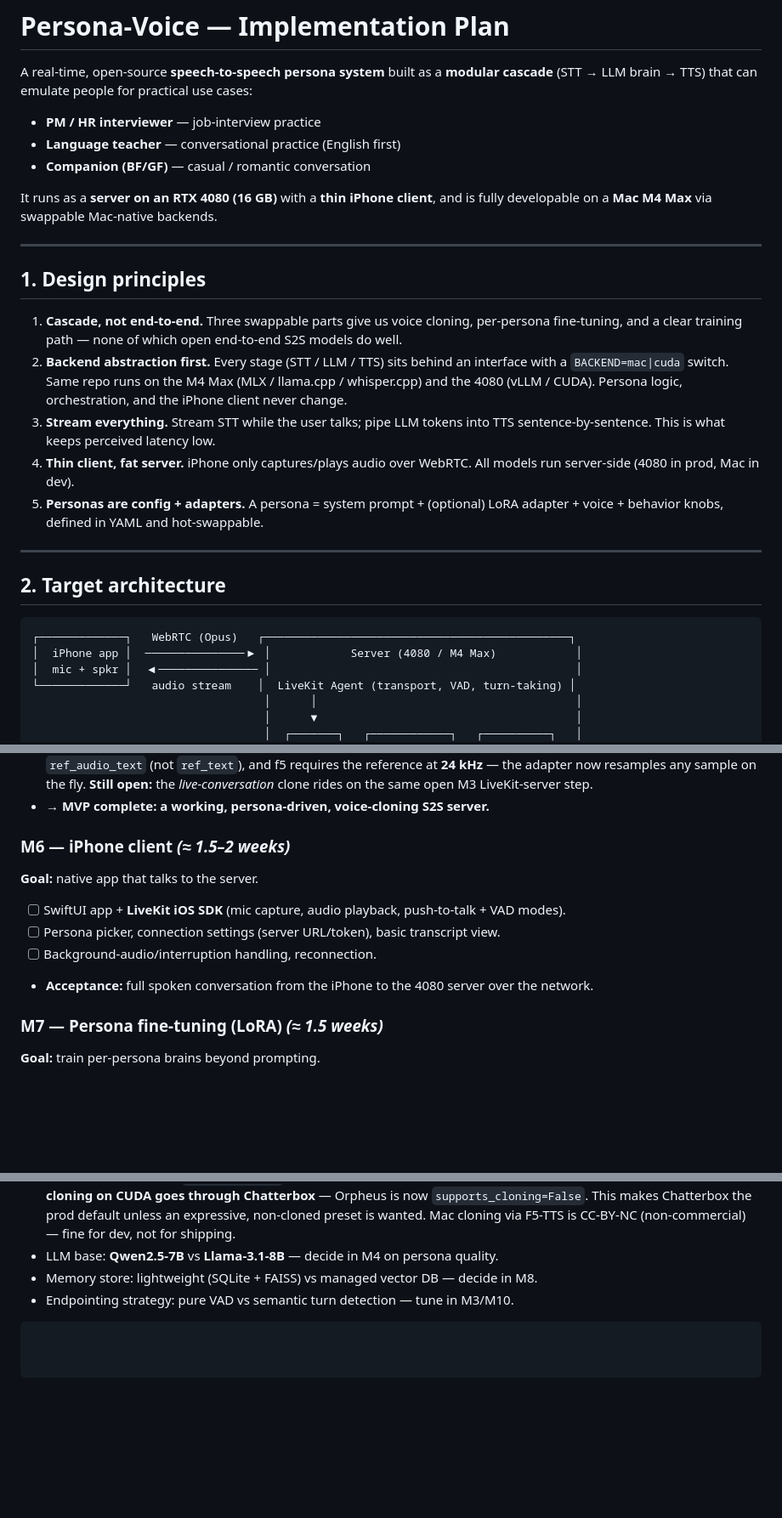
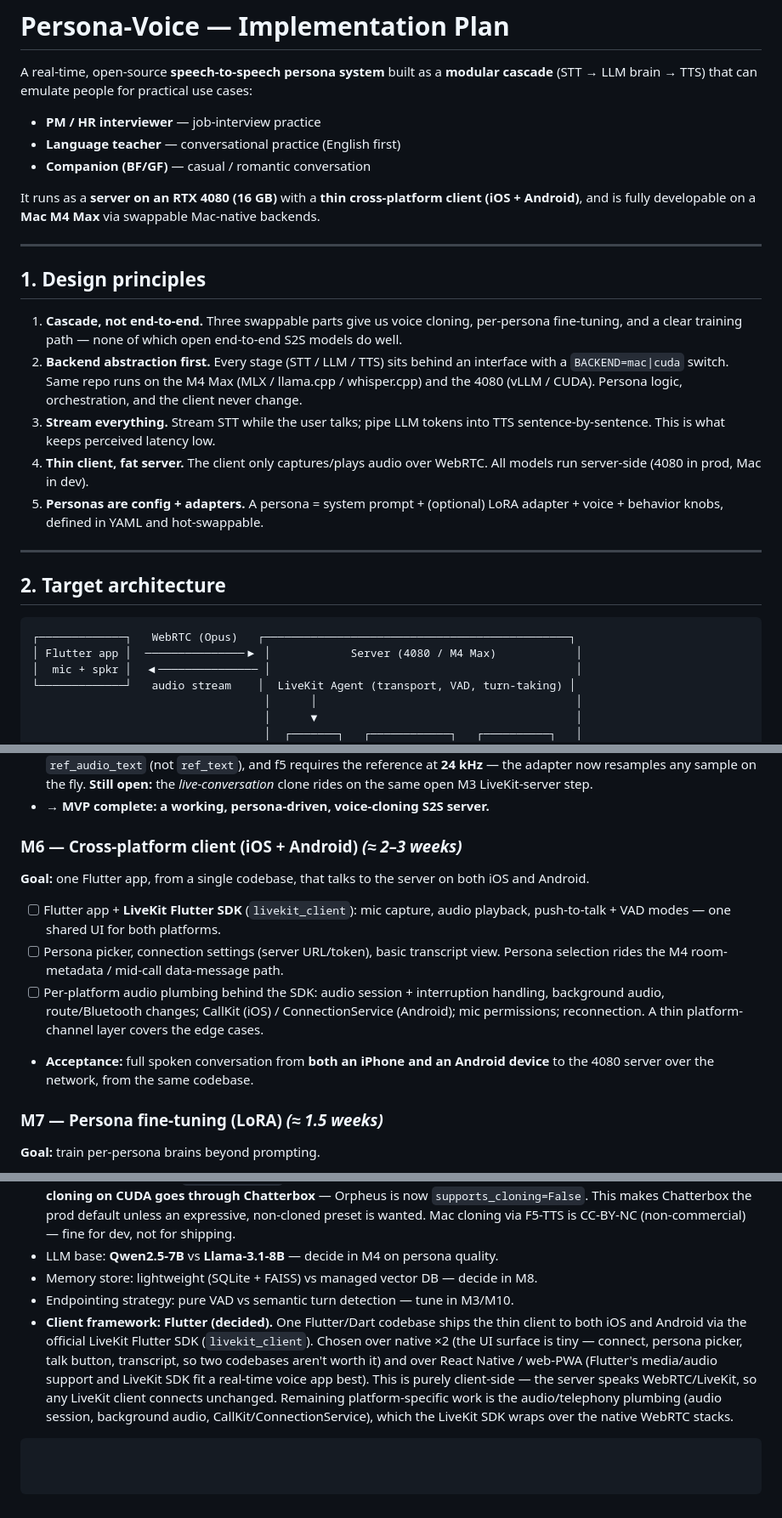
Before and after one commit to olegasd123/persona-voice, a Markdown page: IMPLEMENTATION_PLAN.md, 3 parts joined by grey strips. Shown at 85% size. GitHub-like rendering; blank space fills up the shorter version.

````diff
--- a/IMPLEMENTATION_PLAN.md
+++ b/IMPLEMENTATION_PLAN.md
@@ -7,7 +7,7 @@ A real-time, open-source **speech-to-speech persona system** built as a **modula
 - **Language teacher** — conversational practice (English first)
 - **Companion (BF/GF)** — casual / romantic conversation
 
-It runs as a **server on an RTX 4080 (16 GB)** with a **thin iPhone client**, and is fully
+It runs as a **server on an RTX 4080 (16 GB)** with a **thin cross-platform client (iOS + Android)**, and is fully
 developable on a **Mac M4 Max** via swappable Mac-native backends.
 
 ---
@@ -18,10 +18,10 @@ developable on a **Mac M4 Max** via swappable Mac-native backends.
    fine-tuning, and a clear training path — none of which open end-to-end S2S models do well.
 2. **Backend abstraction first.** Every stage (STT / LLM / TTS) sits behind an interface with
    a `BACKEND=mac|cuda` switch. Same repo runs on the M4 Max (MLX / llama.cpp / whisper.cpp)
-   and the 4080 (vLLM / CUDA). Persona logic, orchestration, and the iPhone client never change.
+   and the 4080 (vLLM / CUDA). Persona logic, orchestration, and the client never change.
 3. **Stream everything.** Stream STT while the user talks; pipe LLM tokens into TTS
    sentence-by-sentence. This is what keeps perceived latency low.
-4. **Thin client, fat server.** iPhone only captures/plays audio over WebRTC. All models run
+4. **Thin client, fat server.** The client only captures/plays audio over WebRTC. All models run
    server-side (4080 in prod, Mac in dev).
 5. **Personas are config + adapters.** A persona = system prompt + (optional) LoRA adapter +
    voice + behavior knobs, defined in YAML and hot-swappable.
@@ -32,7 +32,7 @@ developable on a **Mac M4 Max** via swappable Mac-native backends.
 
 ```
 ┌─────────────┐   WebRTC (Opus)   ┌──────────────────────────────────────────────┐
-│  iPhone app │  ───────────────▶ │            Server (4080 / M4 Max)            │
+│ Flutter app │  ───────────────▶ │            Server (4080 / M4 Max)            │
 │  mic + spkr │  ◀─────────────── │                                              │
 └─────────────┘   audio stream    │  LiveKit Agent (transport, VAD, turn-taking) │
                                    │      │                                       │
@@ -288,12 +288,17 @@ Mark a milestone as `[Done]` when it's completed.
       rides on the same open M3 LiveKit-server step.
 - **→ MVP complete: a working, persona-driven, voice-cloning S2S server.**
 
-### M6 — iPhone client *(≈ 1.5–2 weeks)*
-**Goal:** native app that talks to the server.
-- [ ] SwiftUI app + **LiveKit iOS SDK** (mic capture, audio playback, push-to-talk + VAD modes).
-- [ ] Persona picker, connection settings (server URL/token), basic transcript view.
-- [ ] Background-audio/interruption handling, reconnection.
-- **Acceptance:** full spoken conversation from the iPhone to the 4080 server over the network.
+### M6 — Cross-platform client (iOS + Android) *(≈ 2–3 weeks)*
+**Goal:** one Flutter app, from a single codebase, that talks to the server on both iOS and Android.
+- [ ] Flutter app + **LiveKit Flutter SDK** (`livekit_client`): mic capture, audio playback,
+      push-to-talk + VAD modes — one shared UI for both platforms.
+- [ ] Persona picker, connection settings (server URL/token), basic transcript view. Persona
+      selection rides the M4 room-metadata / mid-call data-message path.
+- [ ] Per-platform audio plumbing behind the SDK: audio session + interruption handling,
+      background audio, route/Bluetooth changes; CallKit (iOS) / ConnectionService (Android);
+      mic permissions; reconnection. A thin platform-channel layer covers the edge cases.
+- **Acceptance:** full spoken conversation from **both an iPhone and an Android device** to the
+  4080 server over the network, from the same codebase.
 
 ### M7 — Persona fine-tuning (LoRA) *(≈ 1.5 weeks)*
 **Goal:** train per-persona brains beyond prompting.
@@ -376,4 +381,12 @@ already isolates models so they can be exposed as HTTP/gRPC workers — but that
 - LLM base: **Qwen2.5-7B** vs **Llama-3.1-8B** — decide in M4 on persona quality.
 - Memory store: lightweight (SQLite + FAISS) vs managed vector DB — decide in M8.
 - Endpointing strategy: pure VAD vs semantic turn detection — tune in M3/M10.
+- **Client framework: Flutter (decided).** One Flutter/Dart codebase ships the thin client to
+  both iOS and Android via the official LiveKit Flutter SDK (`livekit_client`). Chosen over
+  native ×2 (the UI surface is tiny — connect, persona picker, talk button, transcript, so
+  two codebases aren't worth it) and over React Native / web-PWA (Flutter's media/audio
+  support and LiveKit SDK fit a real-time voice app best). This is purely client-side — the
+  server speaks WebRTC/LiveKit, so any LiveKit client connects unchanged. Remaining
+  platform-specific work is the audio/telephony plumbing (audio session, background audio,
+  CallKit/ConnectionService), which the LiveKit SDK wraps over the native WebRTC stacks.
 ```
````
Also changed, not shown: other parts of IMPLEMENTATION_PLAN.md (+6 -6 lines), README.md (+3 -3 lines).
